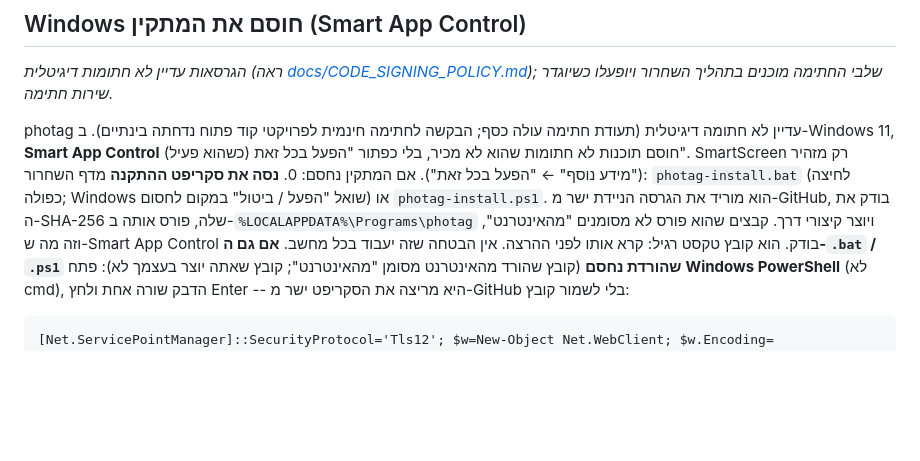
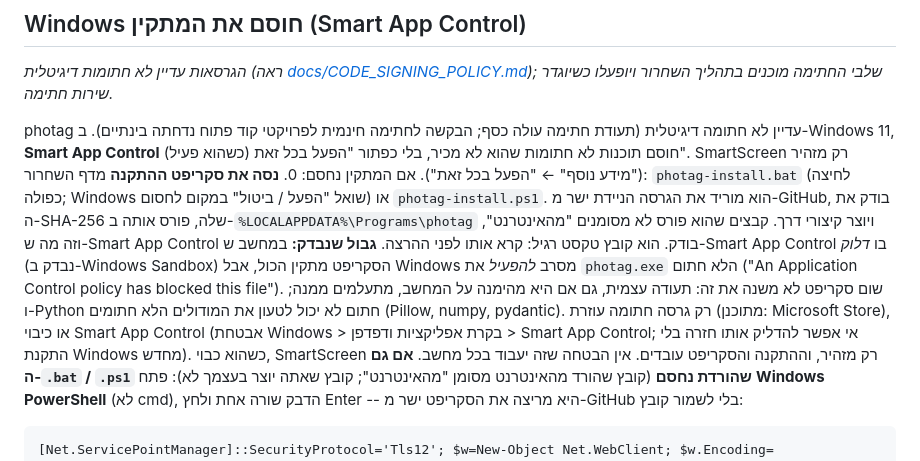
Before and after one commit to giamat13/photag, a Markdown page: README.he.md, the part around the change. Rendered like a GitHub page; blank space fills up the shorter version.

````diff
--- a/README.he.md
+++ b/README.he.md
@@ -115,7 +115,8 @@ _הגרסאות עדיין לא חתומות דיגיטלית (ראה [docs/CODE
 
 photag עדיין לא חתומה דיגיטלית (תעודת חתימה עולה כסף; הבקשה לחתימה חינמית לפרויקטי קוד פתוח נדחתה בינתיים). ב-Windows 11, **Smart App Control**
 (כשהוא פעיל) חוסם תוכנות לא חתומות שהוא לא מכיר, בלי כפתור "הפעל בכל זאת". SmartScreen רק מזהיר ("מידע נוסף" ← "הפעל בכל זאת"). אם המתקין נחסם:
-0. **נסה את סקריפט ההתקנה** מדף השחרור: `photag-install.bat` (לחיצה כפולה; Windows שואל "הפעל / ביטול" במקום לחסום) או `photag-install.ps1`. הוא מוריד את הגרסה הניידת ישר מ-GitHub, בודק את ה-SHA-256 שלה, פורס אותה ב-`%LOCALAPPDATA%\Programs\photag` ויוצר קיצורי דרך. קבצים שהוא פורס לא מסומנים "מהאינטרנט", וזה מה ש-Smart App Control בודק. הוא קובץ טקסט רגיל: קרא אותו לפני ההרצה. אין הבטחה שזה יעבוד בכל מחשב.
+0. **נסה את סקריפט ההתקנה** מדף השחרור: `photag-install.bat` (לחיצה כפולה; Windows שואל "הפעל / ביטול" במקום לחסום) או `photag-install.ps1`. הוא מוריד את הגרסה הניידת ישר מ-GitHub, בודק את ה-SHA-256 שלה, פורס אותה ב-`%LOCALAPPDATA%\Programs\photag` ויוצר קיצורי דרך. קבצים שהוא פורס לא מסומנים "מהאינטרנט", וזה מה ש-Smart App Control בודק. הוא קובץ טקסט רגיל: קרא אותו לפני ההרצה. **גבול שנבדק:** במחשב ש-Smart App Control בו *דלוק* (נבדק ב-Windows Sandbox) הסקריפט מתקין הכול, אבל Windows מסרב *להפעיל* את `photag.exe` הלא חתום ("An Application Control policy has blocked this file"). שום סקריפט לא משנה את זה: תעודה עצמית, גם אם היא מהימנה על המחשב, מתעלמים ממנה; ו-Python חתום לא יכול לטעון את המודולים הלא חתומים (Pillow, numpy, pydantic). רק גרסה חתומה עוזרת (מתוכנן: Microsoft Store), או כיבוי Smart App Control (אבטחת Windows > בקרת אפליקציות ודפדפן > Smart App Control; אי אפשר להדליק אותו חזרה בלי התקנת Windows מחדש). כשהוא כבוי, SmartScreen רק מזהיר, וההתקנה והסקריפט עובדים.
+   אין הבטחה שזה יעבוד בכל מחשב.
    **אם גם ה-`.bat` / `.ps1` שהורדת נחסם** (קובץ שהורד מהאינטרנט מסומן "מהאינטרנט"; קובץ שאתה יוצר בעצמך לא): פתח **Windows PowerShell** (לא cmd), הדבק שורה אחת ולחץ Enter -- היא מריצה את הסקריפט ישר מ-GitHub בלי לשמור קובץ:
    ```
 [Net.ServicePointManager]::SecurityProtocol='Tls12'; $w=New-Object Net.WebClient; $w.Encoding=[Text.Encoding]::UTF8; & ([scriptblock]::Create($w.DownloadString('https://github.com/giamat13/photag/releases/latest/download/photag-install.ps1').TrimStart([char]0xFEFF)))
````
Also changed, not shown: README.md (+5 -1 lines).
